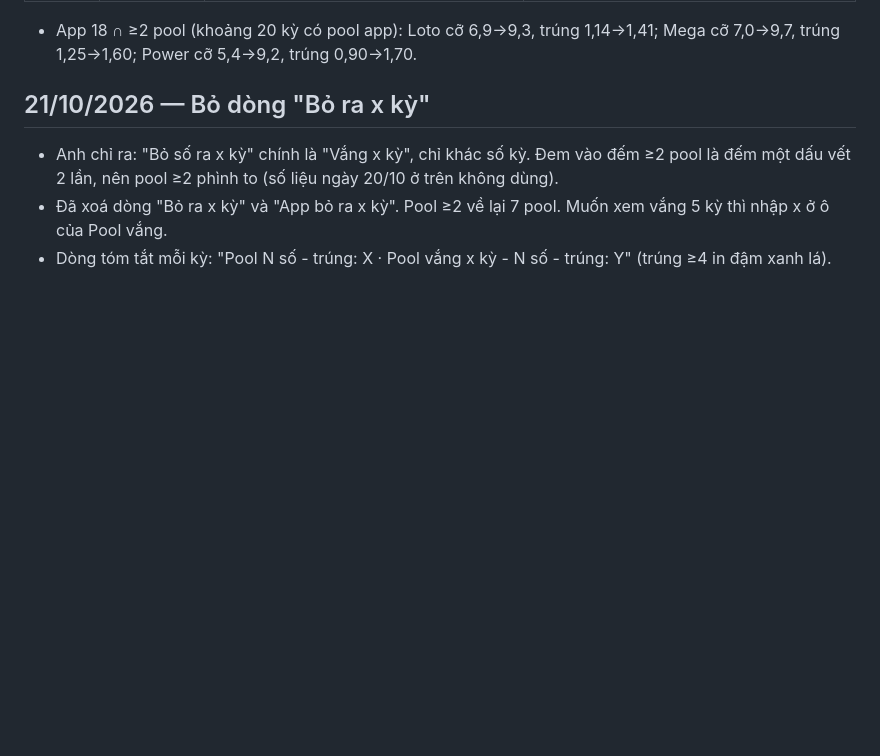
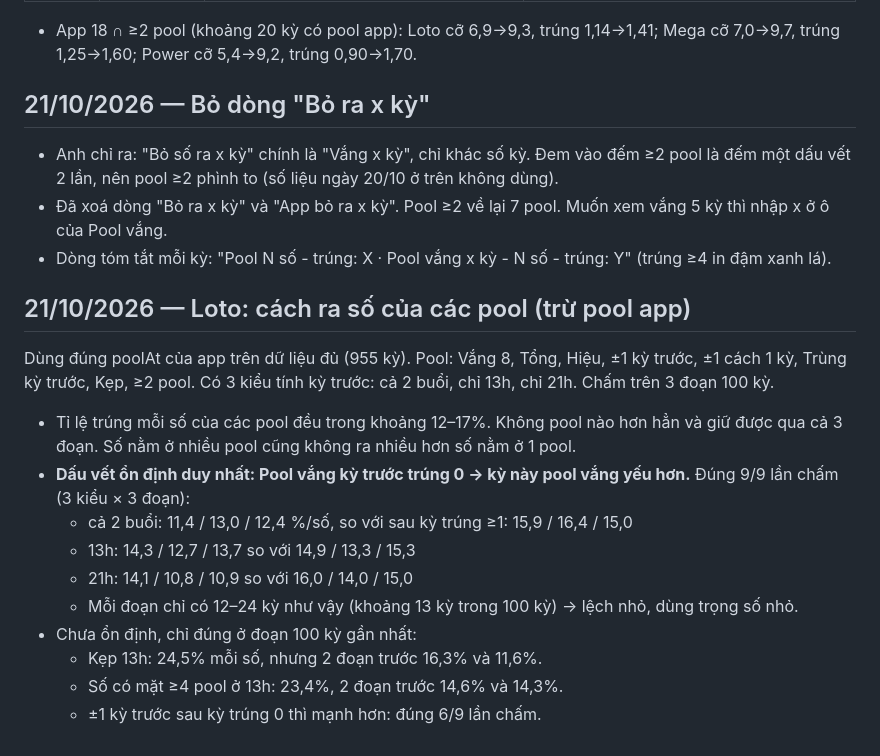
Before and after one commit to heromassk/viettlot, a Markdown page: ghi-chu-quy-luat.md, the part around the change. Rendered like a GitHub page; blank space fills up the shorter version.

Commit message:
Loto: nghiên cứu cách ra số của các pool (trừ pool app)
Co-Authored-By: Claude Opus 5.5 <noreply@anthropic.com>
Claude-Session: https://claude.ai/code/session_01WUwHe6HyPzbd1vJjUar9xP

```diff
--- a/ghi-chu-quy-luat.md
+++ b/ghi-chu-quy-luat.md
@@ -1735,3 +1735,16 @@ Cùng kỳ, mỗi kỳ dựng từ dữ liệu trước nó; khung 50 / 100 kỳ
 - Anh chỉ ra: "Bỏ số ra x kỳ" chính là "Vắng x kỳ", chỉ khác số kỳ. Đem vào đếm ≥2 pool là đếm một dấu vết 2 lần, nên pool ≥2 phình to (số liệu ngày 20/10 ở trên không dùng).
 - Đã xoá dòng "Bỏ ra x kỳ" và "App bỏ ra x kỳ". Pool ≥2 về lại 7 pool. Muốn xem vắng 5 kỳ thì nhập x ở ô của Pool vắng.
 - Dòng tóm tắt mỗi kỳ: "Pool N số - trúng: X · Pool vắng x kỳ - N số - trúng: Y" (trúng ≥4 in đậm xanh lá).
+
+## 21/10/2026 — Loto: cách ra số của các pool (trừ pool app)
+Dùng đúng poolAt của app trên dữ liệu đủ (955 kỳ). Pool: Vắng 8, Tổng, Hiệu, ±1 kỳ trước, ±1 cách 1 kỳ, Trùng kỳ trước, Kẹp, ≥2 pool. Có 3 kiểu tính kỳ trước: cả 2 buổi, chỉ 13h, chỉ 21h. Chấm trên 3 đoạn 100 kỳ.
+- Tỉ lệ trúng mỗi số của các pool đều trong khoảng 12–17%. Không pool nào hơn hẳn và giữ được qua cả 3 đoạn. Số nằm ở nhiều pool cũng không ra nhiều hơn số nằm ở 1 pool.
+- **Dấu vết ổn định duy nhất: Pool vắng kỳ trước trúng 0 → kỳ này pool vắng yếu hơn.** Đúng 9/9 lần chấm (3 kiểu × 3 đoạn):
+  - cả 2 buổi: 11,4 / 13,0 / 12,4 %/số, so với sau kỳ trúng ≥1: 15,9 / 16,4 / 15,0
+  - 13h: 14,3 / 12,7 / 13,7 so với 14,9 / 13,3 / 15,3
+  - 21h: 14,1 / 10,8 / 10,9 so với 16,0 / 14,0 / 15,0
+  - Mỗi đoạn chỉ có 12–24 kỳ như vậy (khoảng 13 kỳ trong 100 kỳ) → lệch nhỏ, dùng trọng số nhỏ.
+- Chưa ổn định, chỉ đúng ở đoạn 100 kỳ gần nhất:
+  - Kẹp 13h: 24,5% mỗi số, nhưng 2 đoạn trước 16,3% và 11,6%.
+  - Số có mặt ≥4 pool ở 13h: 23,4%, 2 đoạn trước 14,6% và 14,3%.
+  - ±1 kỳ trước sau kỳ trúng 0 thì mạnh hơn: đúng 6/9 lần chấm.
```
